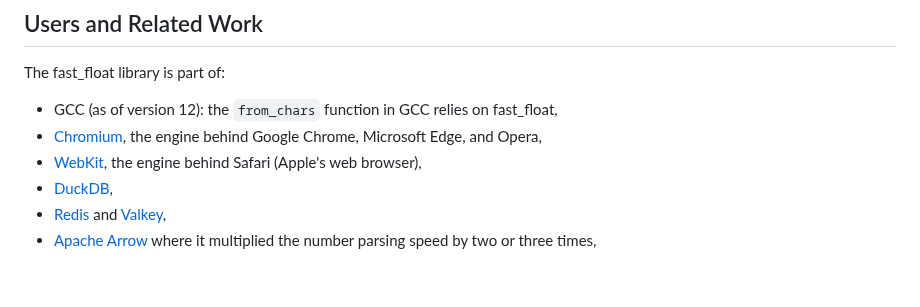
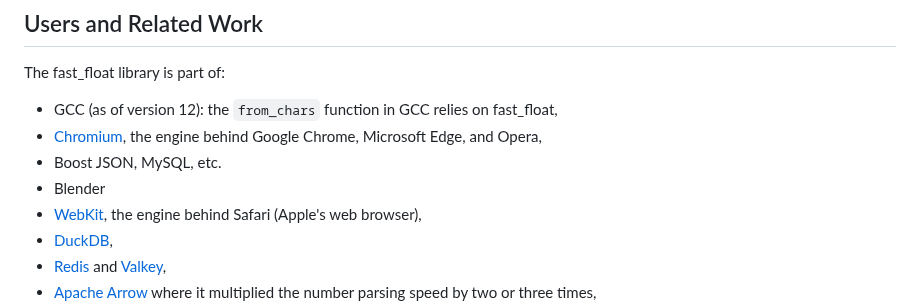
Before and after one commit to fastfloat/fast_float, a Markdown page: README.md, the part around the change. GitHub-like rendering; blank space fills up the shorter version.

Commit message:
Add Blender to the list of projects using fast_float

```diff
--- a/README.md
+++ b/README.md
@@ -385,6 +385,8 @@ The fast_float library is part of:
 * GCC (as of version 12): the `from_chars` function in GCC relies on fast_float,
 * [Chromium](https://github.com/Chromium/Chromium), the engine behind Google
   Chrome, Microsoft Edge, and Opera,
+* Boost JSON, MySQL, etc.
+* Blender
 * [WebKit](https://github.com/WebKit/WebKit), the engine behind Safari (Apple's
   web browser),
 * [DuckDB](https://duckdb.org),
```
